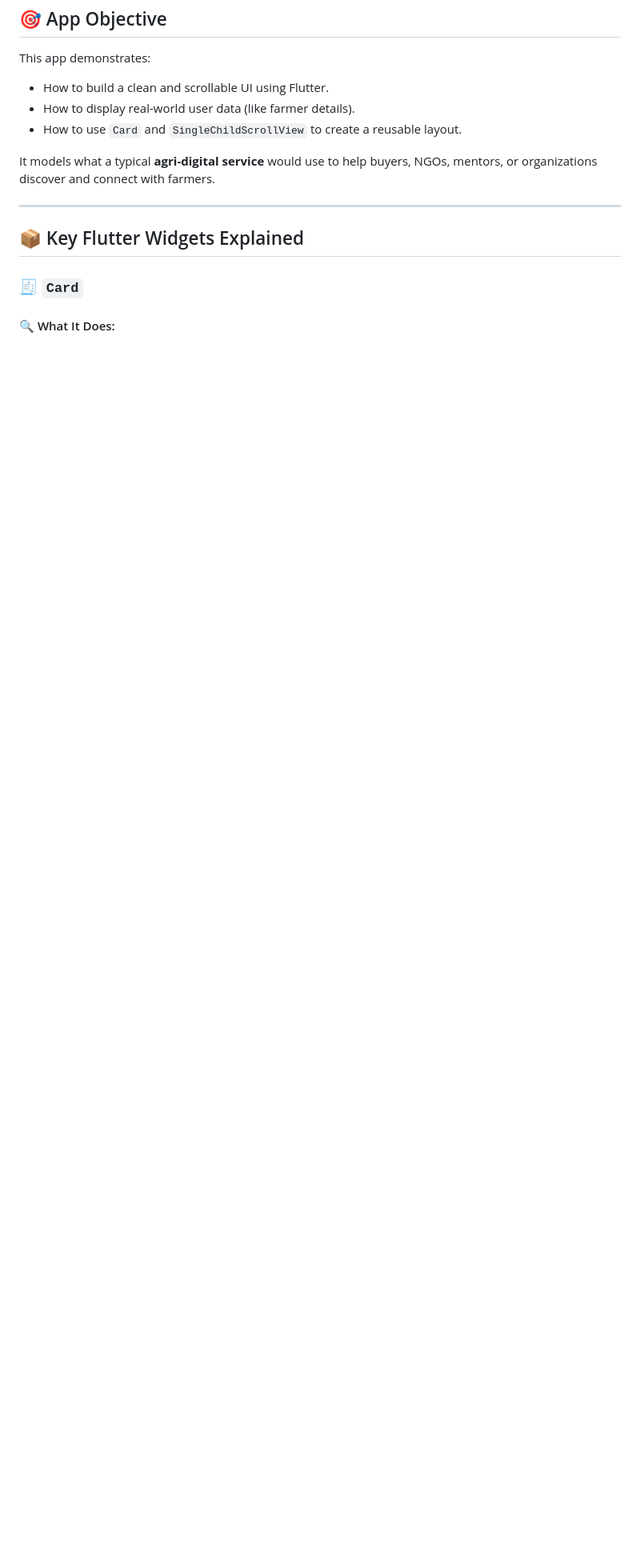
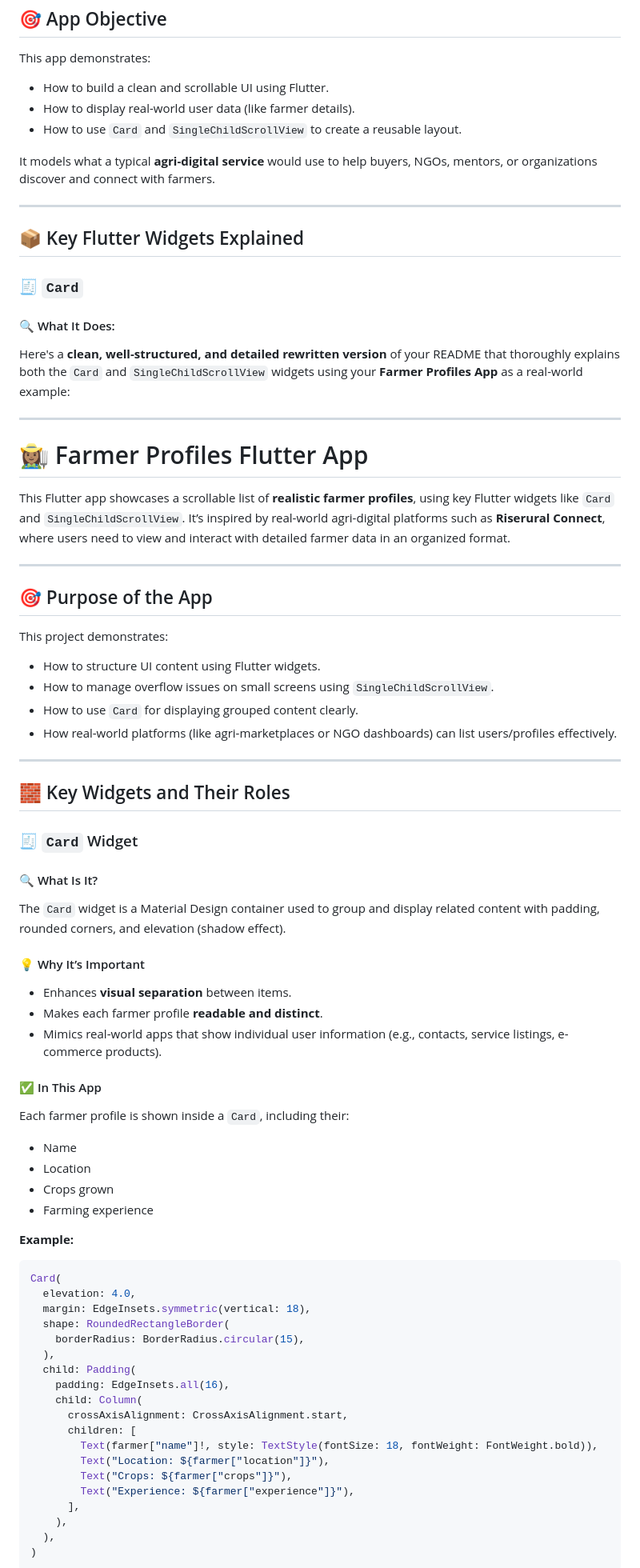
Before and after one commit to MariamIssah/Mobile-Development, a Markdown page: SingleChildScrollView/README.md, the part around one of its changes. Shown at 80% size. GitHub-like rendering; blank space fills up the shorter version.

````diff
--- a/SingleChildScrollView/README.md
+++ b/SingleChildScrollView/README.md
@@ -21,3 +21,71 @@ It models what a typical **agri-digital service** would use to help buyers, NGOs
 ### 🧾 `Card`
 
 #### 🔍 What It Does:
+Here's a **clean, well-structured, and detailed rewritten version** of your README that thoroughly explains both the `Card` and `SingleChildScrollView` widgets using your **Farmer Profiles App** as a real-world example:
+
+---
+
+# 👩🏽‍🌾 Farmer Profiles Flutter App
+
+This Flutter app showcases a scrollable list of **realistic farmer profiles**, using key Flutter widgets like `Card` and `SingleChildScrollView`. It’s inspired by real-world agri-digital platforms such as **Riserural Connect**, where users need to view and interact with detailed farmer data in an organized format.
+
+---
+
+## 🎯 Purpose of the App
+
+This project demonstrates:
+
+* How to structure UI content using Flutter widgets.
+* How to manage overflow issues on small screens using `SingleChildScrollView`.
+* How to use `Card` for displaying grouped content clearly.
+* How real-world platforms (like agri-marketplaces or NGO dashboards) can list users/profiles effectively.
+
+---
+
+## 🧱 Key Widgets and Their Roles
+
+### 🧾 `Card` Widget
+
+#### 🔍 What Is It?
+
+The `Card` widget is a Material Design container used to group and display related content with padding, rounded corners, and elevation (shadow effect).
+
+#### 💡 Why It’s Important
+
+* Enhances **visual separation** between items.
+* Makes each farmer profile **readable and distinct**.
+* Mimics real-world apps that show individual user information (e.g., contacts, service listings, e-commerce products).
+
+#### ✅ In This App
+
+Each farmer profile is shown inside a `Card`, including their:
+
+* Name
+* Location
+* Crops grown
+* Farming experience
+
+**Example:**
+
+```dart
+Card(
+  elevation: 4.0,
+  margin: EdgeInsets.symmetric(vertical: 18),
+  shape: RoundedRectangleBorder(
+    borderRadius: BorderRadius.circular(15),
+  ),
+  child: Padding(
+    padding: EdgeInsets.all(16),
+    child: Column(
+      crossAxisAlignment: CrossAxisAlignment.start,
+      children: [
+        Text(farmer["name"]!, style: TextStyle(fontSize: 18, fontWeight: FontWeight.bold)),
+        Text("Location: ${farmer["location"]}"),
+        Text("Crops: ${farmer["crops"]}"),
+        Text("Experience: ${farmer["experience"]}"),
+      ],
+    ),
+  ),
+)
+```
+
````
Also changed, not shown: other parts of SingleChildScrollView/README.md (+66 -2 lines).
